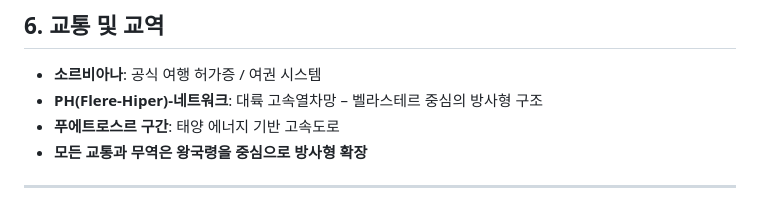
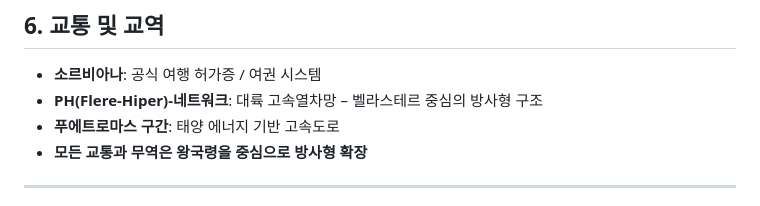
Before and after one commit to floris-world/wiki, a Markdown page: docs/플레뢰 대륙.md, the part around the change. Rendered like a GitHub page.

```diff
--- a/docs/플레뢰 대륙.md
+++ b/docs/플레뢰 대륙.md
@@ -76,7 +76,7 @@
 
 - **소르비아나**: 공식 여행 허가증 / 여권 시스템
 - **PH(Flere-Hiper)-네트워크**: 대륙 고속열차망 – 벨라스테르 중심의 방사형 구조
-- **푸에트로스르 구간**: 태양 에너지 기반 고속도로
+- **푸에트로마스 구간**: 태양 에너지 기반 고속도로
 - **모든 교통과 무역은 왕국령을 중심으로 방사형 확장**
 
 ---
```
